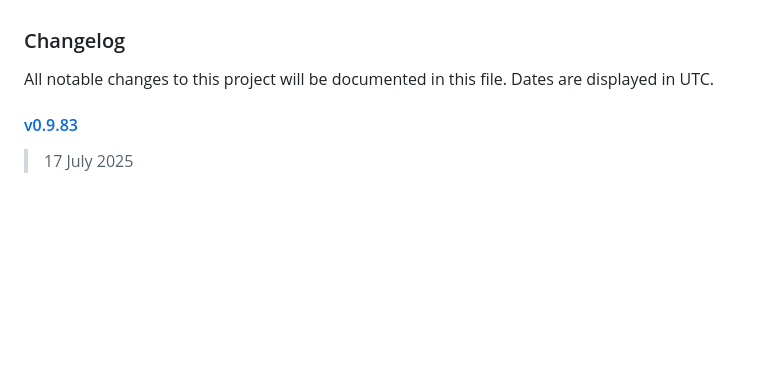
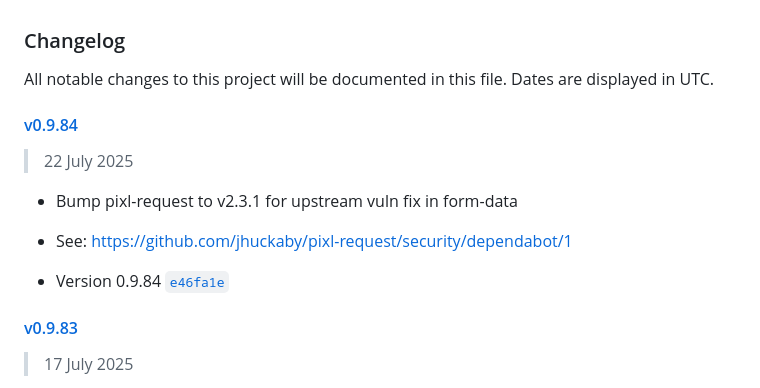
Before and after one commit to jhuckaby/Cronicle, a Markdown page: CHANGELOG.md, the part around the change. Rendered like a GitHub page; blank space fills up the shorter version.

Commit message:
Update CHANGELOG.

```diff
--- a/CHANGELOG.md
+++ b/CHANGELOG.md
@@ -1,6 +1,15 @@
 ### Changelog
 
 All notable changes to this project will be documented in this file. Dates are displayed in UTC.
+
+#### [v0.9.84](https://github.com/jhuckaby/Cronicle/compare/v0.9.83...v0.9.84)
+
+> 22 July 2025
+
+- Bump pixl-request to v2.3.1 for upstream vuln fix in form-data
+- See: https://github.com/jhuckaby/pixl-request/security/dependabot/1
+
+- Version 0.9.84 [`e46fa1e`](https://github.com/jhuckaby/Cronicle/commit/e46fa1ed305ba320e5806e43fef41cdbe288d82a)
 
 #### [v0.9.83](https://github.com/jhuckaby/Cronicle/compare/v0.9.82...v0.9.83)
 
```
